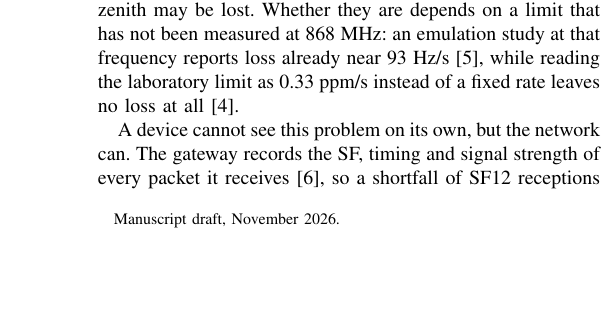
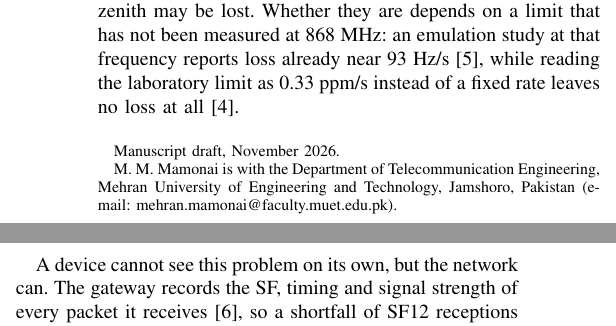
Before and after one commit to mehranmamonai/lora-ntn, a LaTeX paper (paper.tex): part of one column of page 1 of 5 before the commit and two parts of the columns of page 1 of 5 after it, the two joined at a grey line, cut so that both start at the same text, the shorter picture padded with empty space. Compiled offline with pdfLaTeX.

Commit message:
Set single author and affiliation
Co-Authored-By: Claude Opus 5.5 <noreply@anthropic.com>

```diff
--- a/paper.tex
+++ b/paper.tex
@@ -13,8 +13,9 @@
 
 \title{Gateway-Only SF12 Doppler Control for\\ Direct-to-Satellite LoRaWAN}
 
-\author{Mehran~M.~Mamonai and co-authors (affiliations to be added)%
-\thanks{Manuscript draft, November 2026.}}
+\author{Mehran~M.~Mamonai%
+\thanks{Manuscript draft, November 2026.}%
+\thanks{M.~M.~Mamonai is with the Department of Telecommunication Engineering, Mehran University of Engineering and Technology, Jamshoro, Pakistan (e-mail: mehran.mamonai@faculty.muet.edu.pk).}}
 
 \markboth{IEEE Internet of Things Journal (draft)}{Gateway-Only SF12 Doppler Control for Direct-to-Satellite LoRaWAN}
 
```
